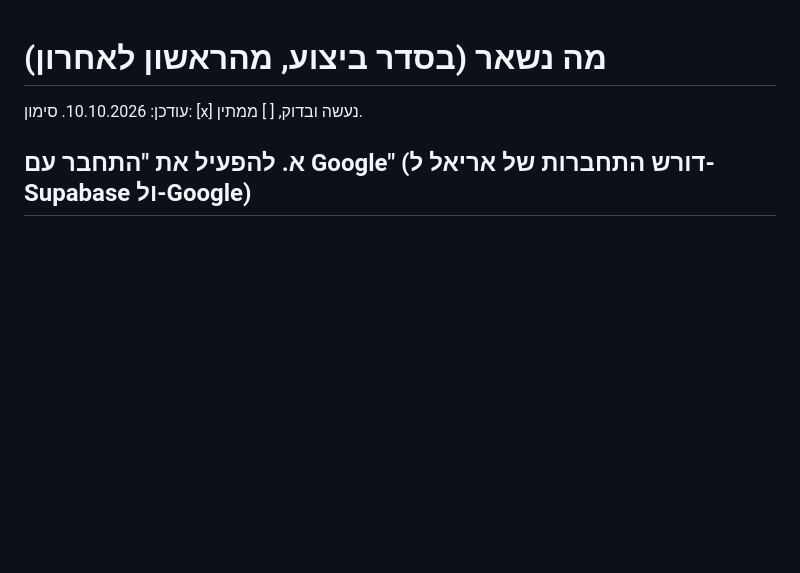
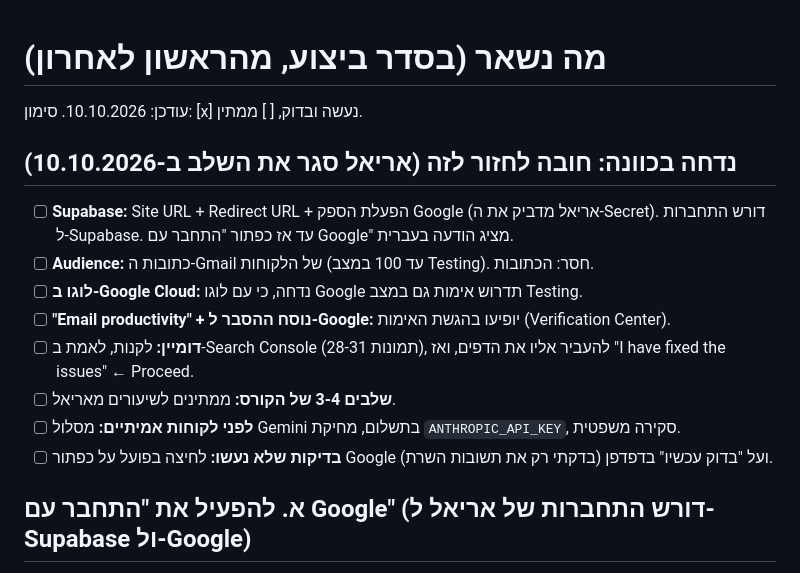
Before and after one commit to ArielK29/gmail-agent, a Markdown page: TODO.md, the part around the change. Rendered like a GitHub page; blank space fills up the shorter version.

Commit message:
docs: add deferred-items section to TODO
Co-Authored-By: Claude Sonnet 5.5 <noreply@anthropic.com>

```diff
--- a/TODO.md
+++ b/TODO.md
@@ -1,6 +1,16 @@
 # מה נשאר (בסדר ביצוע, מהראשון לאחרון)
 
 עודכן: 10.10.2026. סימון: [x] נעשה ובדוק, [ ] ממתין.
+
+## נדחה בכוונה: חובה לחזור לזה (אריאל סגר את השלב ב-10.10.2026)
+- [ ] **Supabase:** Site URL + Redirect URL + הפעלת הספק Google (אריאל מדביק את ה-Secret). דורש התחברות ל-Supabase. עד אז כפתור "התחבר עם Google" מציג הודעה בעברית.
+- [ ] **Audience:** כתובות ה-Gmail של הלקוחות (עד 100 במצב Testing). חסר: הכתובות.
+- [ ] **לוגו ב-Google Cloud:** נדחה, כי עם לוגו Google תדרוש אימות גם במצב Testing.
+- [ ] **"Email productivity" + נוסח ההסבר ל-Google:** יופיעו בהגשת האימות (Verification Center).
+- [ ] **דומיין:** לקנות, לאמת ב-Search Console (תמונות 28-31), להעביר אליו את הדפים, ואז "I have fixed the issues" ← Proceed.
+- [ ] **שלבים 3-4 של הקורס:** ממתינים לשיעורים מאריאל.
+- [ ] **לפני לקוחות אמיתיים:** מסלול Gemini בתשלום, מחיקת `ANTHROPIC_API_KEY`, סקירה משפטית.
+- [ ] **בדיקות שלא נעשו:** לחיצה בפועל על כפתור Google ועל "בדוק עכשיו" בדפדפן (בדקתי רק את תשובות השרת).
 
 ## א. להפעיל את "התחבר עם Google" (דורש התחברות של אריאל ל-Supabase ול-Google)
 - [ ] Supabase → Authentication → URL Configuration: Site URL = `https://arielk29.github.io/gmail-agent/`, ובנוסף אותה כתובת ב-Redirect URLs (מתקן גם את קישור האישור שמפנה ל-localhost).
```
